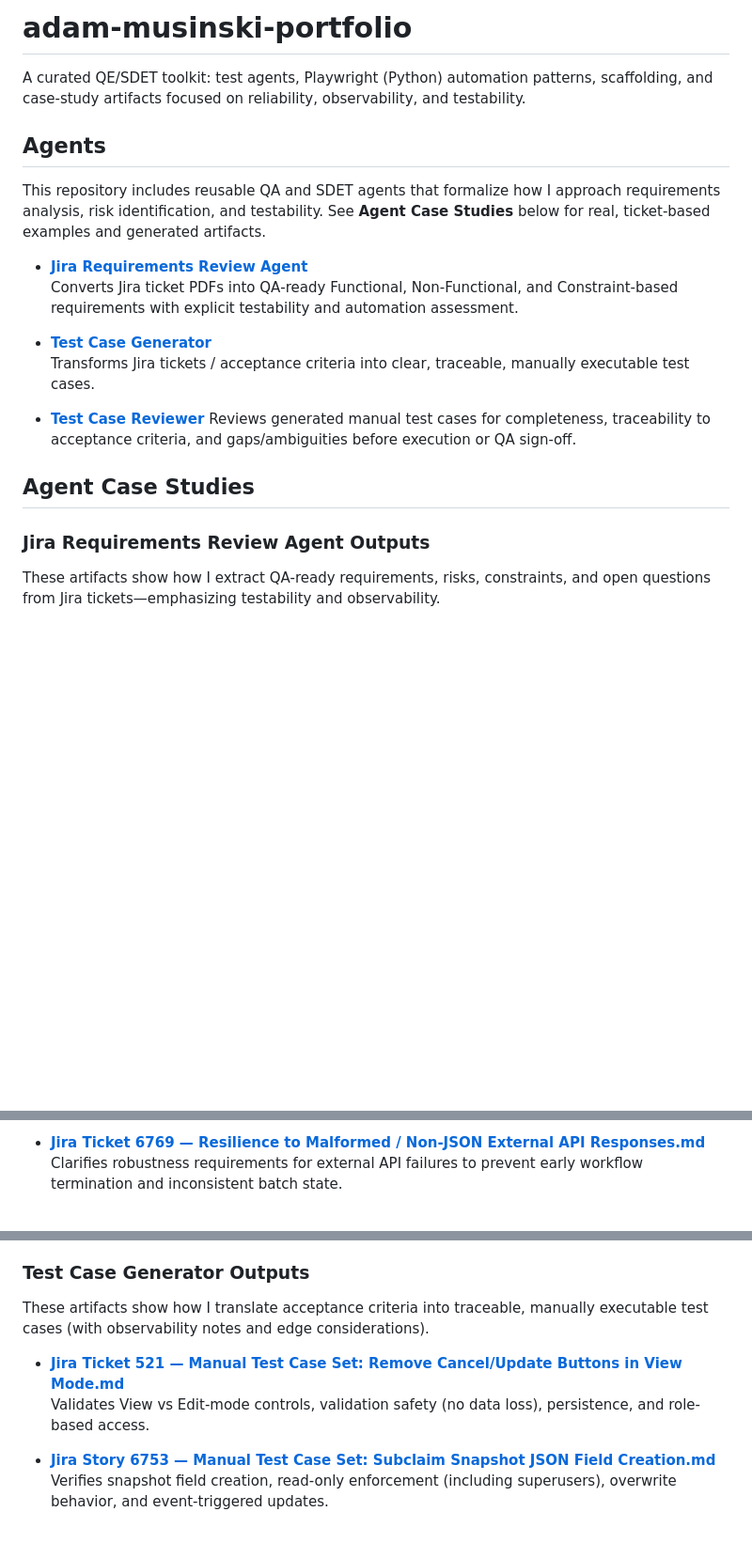
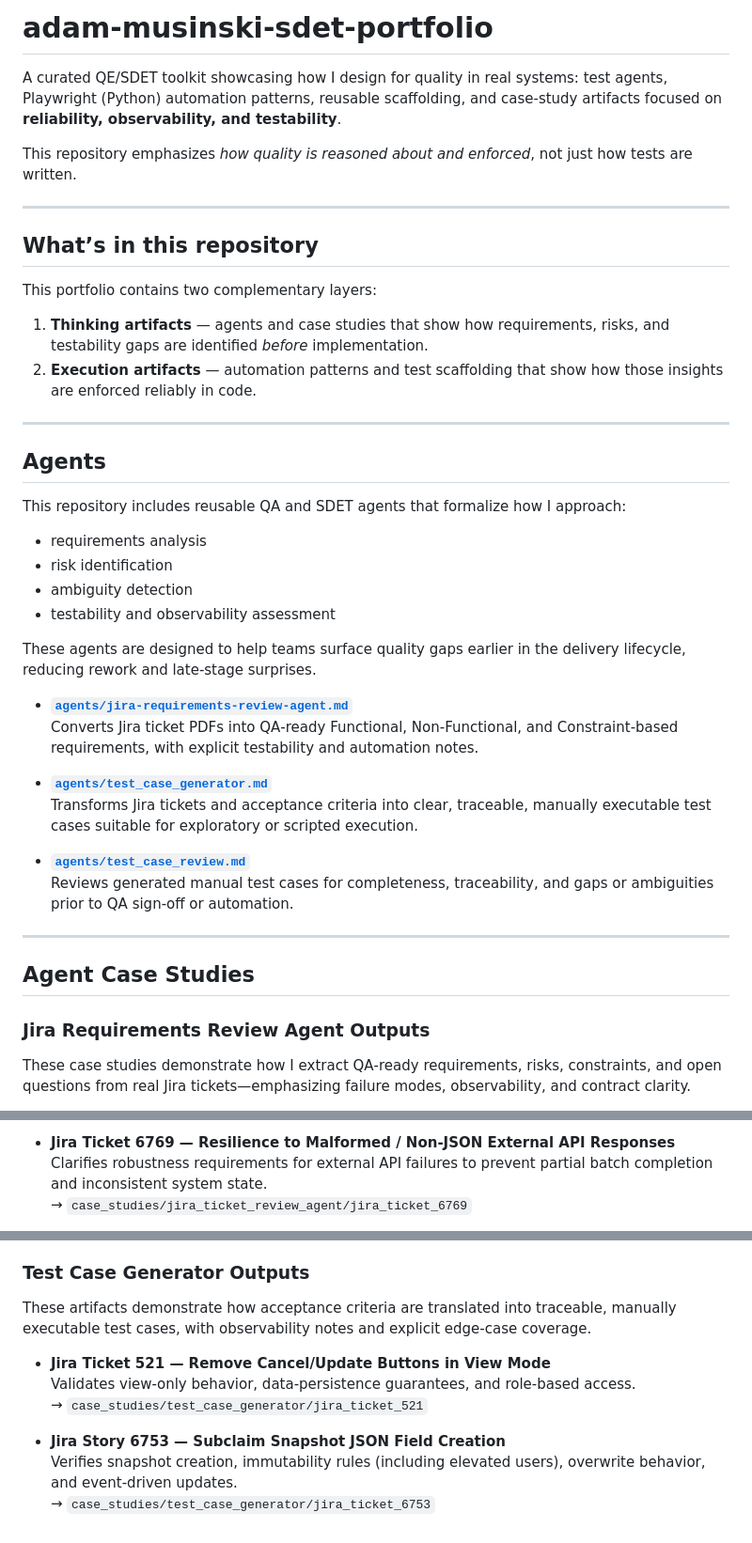
Before and after one commit to amusinski/test-engineering-portfolio, a Markdown page: README.md, 3 parts joined by grey strips. Shown at 94% size. Rendered like a GitHub page; blank space fills up the shorter version.

Commit message:
Revise README for clarity and structure
Updated portfolio title and enhanced descriptions for clarity. Added sections on repository contents and detailed agent case studies.

```diff
--- a/README.md
+++ b/README.md
@@ -1,23 +1,56 @@
-# adam-musinski-portfolio
-A curated QE/SDET toolkit: test agents, Playwright (Python) automation patterns, scaffolding, and case-study artifacts focused on reliability, observability, and testability.
+# adam-musinski-sdet-portfolio
+
+A curated QE/SDET toolkit showcasing how I design for quality in real systems:
+test agents, Playwright (Python) automation patterns, reusable scaffolding, and
+case‑study artifacts focused on **reliability, observability, and testability**.
+
+This repository emphasizes *how quality is reasoned about and enforced*, not just
+how tests are written.
+
+---
+
+## What’s in this repository
+
+This portfolio contains two complementary layers:
+
+1. **Thinking artifacts** — agents and case studies that show how requirements,
+   risks, and testability gaps are identified *before* implementation.
+2. **Execution artifacts** — automation patterns and test scaffolding that show
+   how those insights are enforced reliably in code.
+
+---
 
 ## Agents
 
-This repository includes reusable QA and SDET agents that formalize how I approach requirements analysis, risk identification, and testability. See **Agent Case Studies** below for real, ticket-based examples and generated artifacts.
+This repository includes reusable QA and SDET agents that formalize how I approach:
 
-- **[Jira Requirements Review Agent](agents/jira-requirements-review-agent.md)**
-  Converts Jira ticket PDFs into QA‑ready Functional, Non‑Functional, and Constraint‑based requirements with explicit testability and automation assessment.
+- requirements analysis
+- risk identification
+- ambiguity detection
+- testability and observability assessment
 
-- **[Test Case Generator](agents/test_case_generator.md)**
-  Transforms Jira tickets / acceptance criteria into clear, traceable, manually executable test cases.
+These agents are designed to help teams surface quality gaps earlier in the
+delivery lifecycle, reducing rework and late‑stage surprises.
 
-- **[Test Case Reviewer](agents/test_case_review.md)**
-Reviews generated manual test cases for completeness, traceability to acceptance criteria, and gaps/ambiguities before execution or QA sign‑off.
+- **[`agents/jira-requirements-review-agent.md`](agents/jira-requirements-review-agent.md)**
+  Converts Jira ticket PDFs into QA‑ready Functional, Non‑Functional, and
+  Constraint‑based requirements, with explicit testability and automation notes.
 
+- **[`agents/test_case_generator.md`](agents/test_case_generator.md)**
+  Transforms Jira tickets and acceptance criteria into clear, traceable,
+  manually executable test cases suitable for exploratory or scripted execution.
+
+- **[`agents/test_case_review.md`](agents/test_case_review.md)**
+  Reviews generated manual test cases for completeness, traceability, and
+  gaps or ambiguities prior to QA sign‑off or automation.
+
+---
 
 ## Agent Case Studies
 
 ### Jira Requirements Review Agent Outputs
 
-These artifacts show how I extract QA-ready requirements, risks, constraints, and open questions from Jira tickets—emphasizing testability and observability.
+These case studies demonstrate how I extract QA‑ready requirements, risks,
+constraints, and open questions from real Jira tickets—emphasizing failure modes,
+observability, and contract clarity.
 
@@ -26,4 +61,6 @@ These artifacts show how I extract QA-ready requirements, risks, constraints, an
 
-- **[Jira Ticket 6769 — Resilience to Malformed / Non‑JSON External API Responses.md](https://github.com/amusinski/test-engineering-portfolio/blob/main/case_studies/jira_ticket_review_agent/jira_ticket_6769)**
-  Clarifies robustness requirements for external API failures to prevent early workflow termination and inconsistent batch state.
+- **Jira Ticket 6769 — Resilience to Malformed / Non‑JSON External API Responses**
+  Clarifies robustness requirements for external API failures to prevent partial
+  batch completion and inconsistent system state.
+  → `case_studies/jira_ticket_review_agent/jira_ticket_6769`
 
@@ -32,10 +73,15 @@ These artifacts show how I extract QA-ready requirements, risks, constraints, an
 
 ### Test Case Generator Outputs
 
-These artifacts show how I translate acceptance criteria into traceable, manually executable test cases (with observability notes and edge considerations).
+These artifacts demonstrate how acceptance criteria are translated into
+traceable, manually executable test cases, with observability notes and explicit
+edge‑case coverage.
 
-- **[Jira Ticket 521 — Manual Test Case Set: Remove Cancel/Update Buttons in View Mode.md](https://github.com/amusinski/test-engineering-portfolio/blob/main/case_studies/test_case_generator/jira_ticket_521)**
-  Validates View vs Edit-mode controls, validation safety (no data loss), persistence, and role-based access.
+- **Jira Ticket 521 — Remove Cancel/Update Buttons in View Mode**
+  Validates view‑only behavior, data‑persistence guarantees, and role‑based access.
+  → `case_studies/test_case_generator/jira_ticket_521`
 
-- **[Jira Story 6753 — Manual Test Case Set: Subclaim Snapshot JSON Field Creation.md](https://github.com/amusinski/test-engineering-portfolio/blob/main/case_studies/test_case_generator/jira_ticket_6753)**
-  Verifies snapshot field creation, read-only enforcement (including superusers), overwrite behavior, and event-triggered updates.
+- **Jira Story 6753 — Subclaim Snapshot JSON Field Creation**
+  Verifies snapshot creation, immutability rules (including elevated users),
+  overwrite behavior, and event‑driven updates.
+  → `case_studies/test_case_generator/jira_ticket_6753`
```
Also changed, not shown: other parts of README.md (+10 -4 lines).
